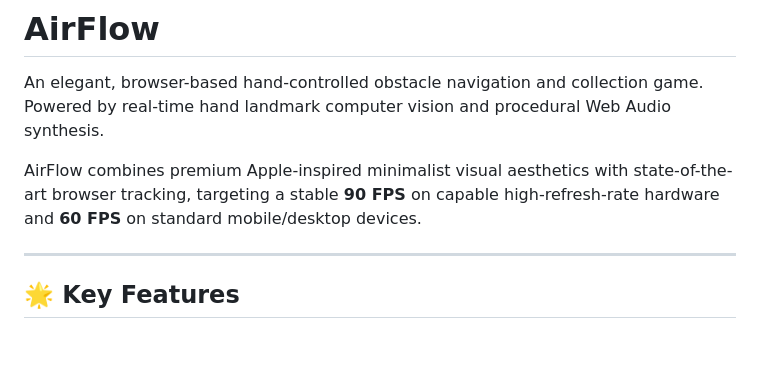
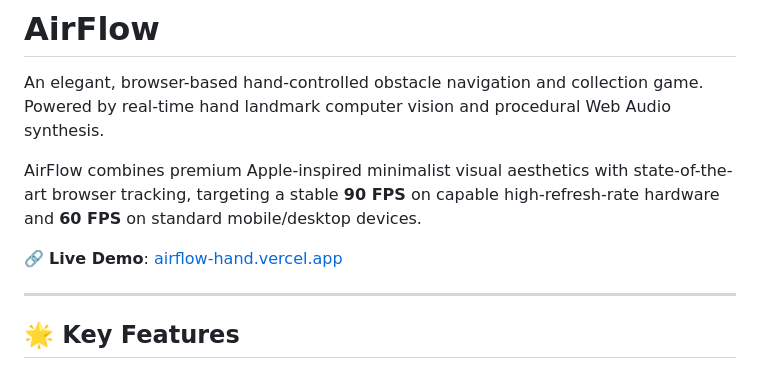
Before and after one commit to cmdumarfarooq007/AirFlow, a Markdown page: README.md, the part around the change. GitHub-like rendering; blank space fills up the shorter version.

Commit message:
Add live demo link to README

```diff
--- a/README.md
+++ b/README.md
@@ -3,6 +3,9 @@
 An elegant, browser-based hand-controlled obstacle navigation and collection game. Powered by real-time hand landmark computer vision and procedural Web Audio synthesis.
 
 AirFlow combines premium Apple-inspired minimalist visual aesthetics with state-of-the-art browser tracking, targeting a stable **90 FPS** on capable high-refresh-rate hardware and **60 FPS** on standard mobile/desktop devices.
+
+🔗 **Live Demo**: [airflow-hand.vercel.app](https://airflow-hand.vercel.app)
+
 
 ---
 
```
